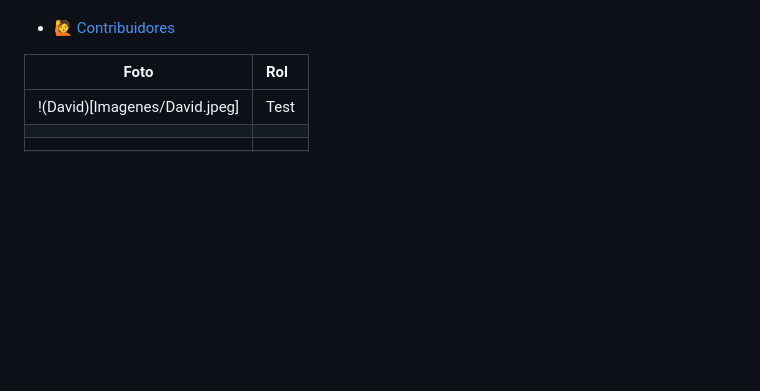
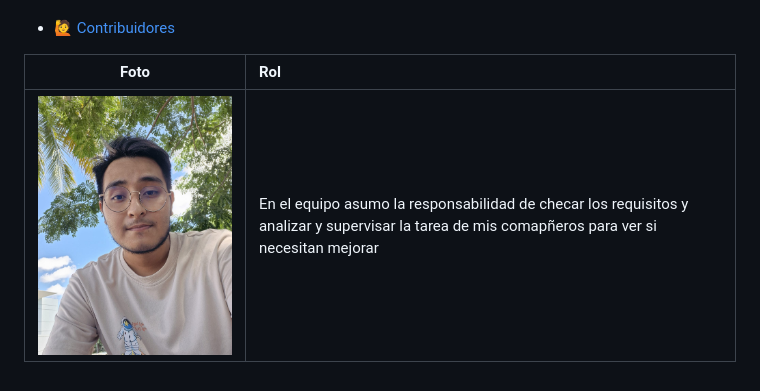
Before and after one commit to David-Alcocer/Equipo-6-Fundamentos-De-Software, a Markdown page: README.md, the part around the change. GitHub-like rendering; blank space fills up the shorter version.

```diff
--- a/README.md
+++ b/README.md
@@ -43,7 +43,4 @@ Repository about Software Fundament
 
 | Foto | Rol |
 | :---: | :--- |
-| !(David)[Imagenes/David.jpeg]|Test |
-|  |  |
-|  |  |
-|  |  |
+|![David](Imagenes/David.jpeg)| En el equipo asumo la responsabilidad de checar los requisitos y analizar y supervisar la tarea de mis comapñeros para ver si necesitan mejorar |
```
